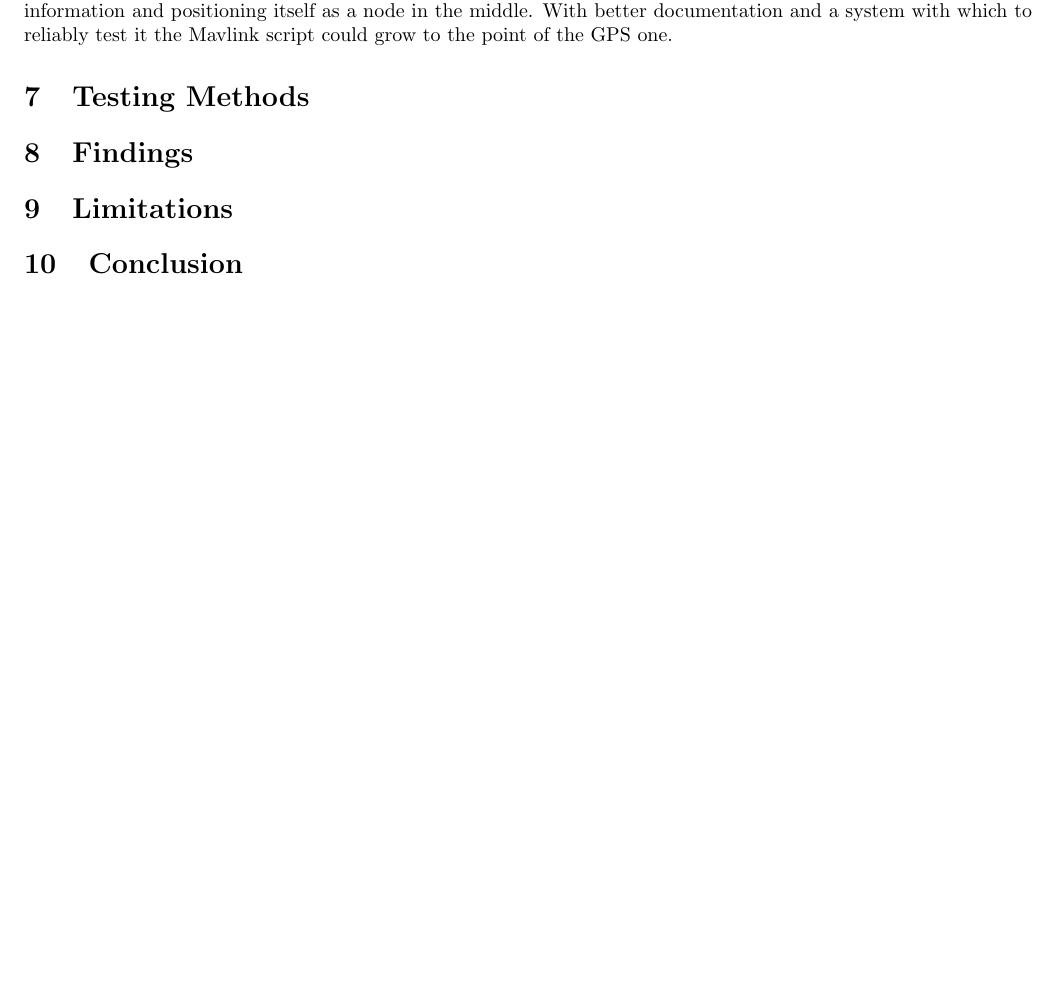
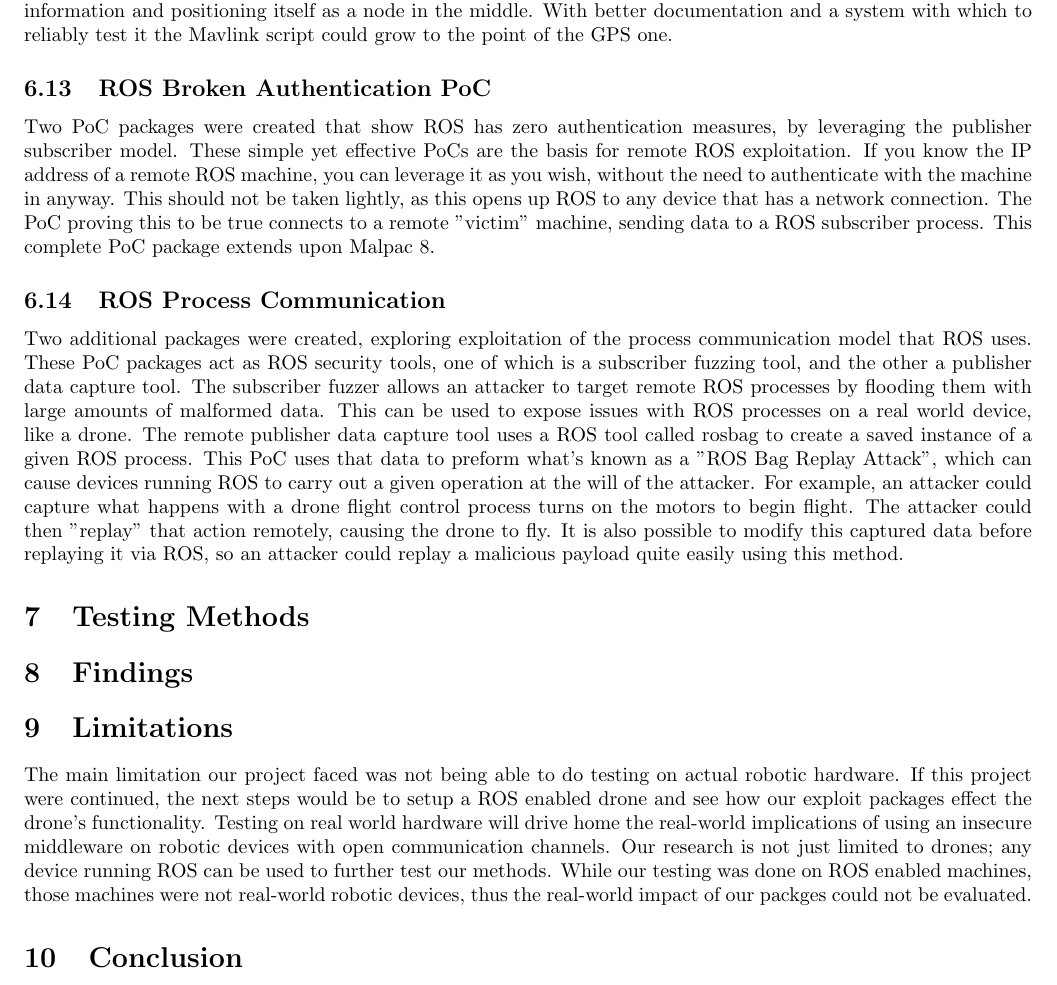
Before and after one commit to giacoppd/Security-For-Robotics, a LaTeX paper (docs/whitepaper/whitepaper.tex): part of page 6 of 6 before the commit and part of page 6 of 7 after it, cut so that both start at the same text, the shorter picture padded with empty space. Compiled offline with LaTeX, dvips and Ghostscript.

Commit message:
Added my ROS PoC sections, as well as the Limitations section. Please give it a read and double check my spelling, grammar, etc.

```diff
--- a/docs/whitepaper/whitepaper.tex
+++ b/docs/whitepaper/whitepaper.tex
@@ -245,6 +245,20 @@ This is done by sniffing for drone network information, and then leveraging that
 The Mavlink script follows the same idea, but it was never able to reach a point of development beyond simply sniffing for the information and positioning itself as a node in the middle.
 With better documentation and a system with which to reliably test it the Mavlink script could grow to the point of the GPS one.
 
+\subsection{ROS Broken Authentication PoC}
+Two PoC packages were created that show ROS has zero authentication measures, by leveraging the publisher subscriber model.
+These simple yet effective PoCs are the basis for remote ROS exploitation. If you know the IP address of a remote ROS machine, you can leverage it as you wish, without the need
+to authenticate with the machine in anyway. This should not be taken lightly, as this opens up ROS to any device that has a network connection. The PoC proving this to be true
+connects to a remote "victim" machine, sending data to a ROS subscriber process. This complete PoC package extends upon Malpac 8.
+
+\subsection{ROS Process Communication}
+Two additional packages were created, exploring exploitation of the process communication model that ROS uses. These PoC packages act as ROS security tools, one of which is a subscriber
+fuzzing tool, and the other a publisher data capture tool. The subscriber fuzzer allows an attacker to target remote ROS processes by flooding them with large amounts of malformed data.
+This can be used to expose issues with ROS processes on a real world device, like a drone. The remote publisher data capture tool uses a ROS tool called rosbag to create a saved instance
+of a given ROS process. This PoC uses that data to preform what's known as a "ROS Bag Replay Attack", which can cause devices running ROS to carry out a given operation at the will of the attacker.
+For example, an attacker could capture what happens with a drone flight control process turns on the motors to begin flight. The attacker could then "replay" that action remotely, causing the drone
+to fly. It is also possible to modify this captured data before replaying it via ROS, so an attacker could replay a malicious payload quite easily using this method.
+
 \section{Testing Methods}
 %FMEA and aforementioned package testing
 
@@ -253,7 +267,10 @@ With better documentation and a system with which to reliably test it the Mavlin
 % Which were most common
 
 \section{Limitations}
-% Inability to test on the hardware :\
+The main limitation our project faced was not being able to do testing on actual robotic hardware. If this project were continued, the next steps would be to setup a ROS enabled drone and see how our exploit packages
+effect the drone's functionality. Testing on real world hardware will drive home the real-world implications of using an insecure middleware on robotic devices with open communication channels. Our research is not just
+limited to drones; any device running ROS can be used to further test our methods. While our testing was done on ROS enabled machines, those machines were not real-world robotic devices, thus the real-world impact of our
+packges could not be evaluated.
 
 \section{Conclusion}
 ROS is vulnerable in at least the ways detailed above, and as such is insecure.
```
